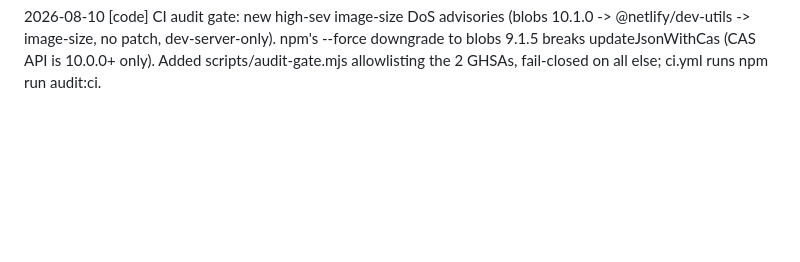
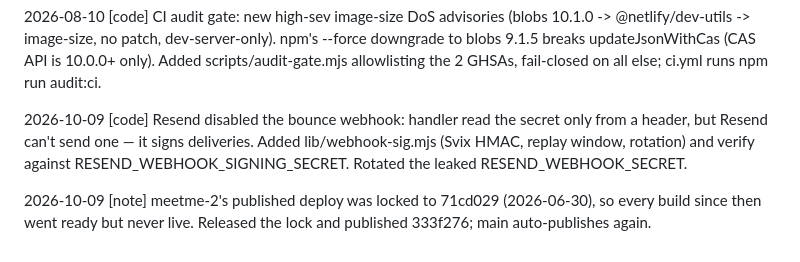
Before and after one commit to pisanuw/meetme, a Markdown page: CHANGES.md, the part around the change. Drawn GitHub-style; blank space fills up the shorter version.

Commit message:
docs(changes): log the webhook signature fix and the deploy-lock release
Co-Authored-By: Claude Opus 5 (1M context) <noreply@anthropic.com>

```diff
--- a/CHANGES.md
+++ b/CHANGES.md
@@ -49,3 +49,7 @@ Format: `YYYY-MM-DD [type] description` (max 200 chars). Types: decision, plan,
 2026-06-29 [code] Fix CI lint job: frontend syntax-check looped over stale `static/*.js` (moved to public/static/ in e622101); empty glob passed literal to `node -c` -> MODULE*NOT_FOUND. Repointed to public/static/*.js + \_.mjs and added `shopt -s nullglob` so an empty glob can't break CI again.
 
 2026-08-10 [code] CI audit gate: new high-sev image-size DoS advisories (blobs 10.1.0 -> @netlify/dev-utils -> image-size, no patch, dev-server-only). npm's --force downgrade to blobs 9.1.5 breaks updateJsonWithCas (CAS API is 10.0.0+ only). Added scripts/audit-gate.mjs allowlisting the 2 GHSAs, fail-closed on all else; ci.yml runs npm run audit:ci.
+
+2026-10-09 [code] Resend disabled the bounce webhook: handler read the secret only from a header, but Resend can't send one — it signs deliveries. Added lib/webhook-sig.mjs (Svix HMAC, replay window, rotation) and verify against RESEND_WEBHOOK_SIGNING_SECRET. Rotated the leaked RESEND_WEBHOOK_SECRET.
+
+2026-10-09 [note] meetme-2's published deploy was locked to 71cd029 (2026-06-30), so every build since then went ready but never live. Released the lock and published 333f276; main auto-publishes again.
```
